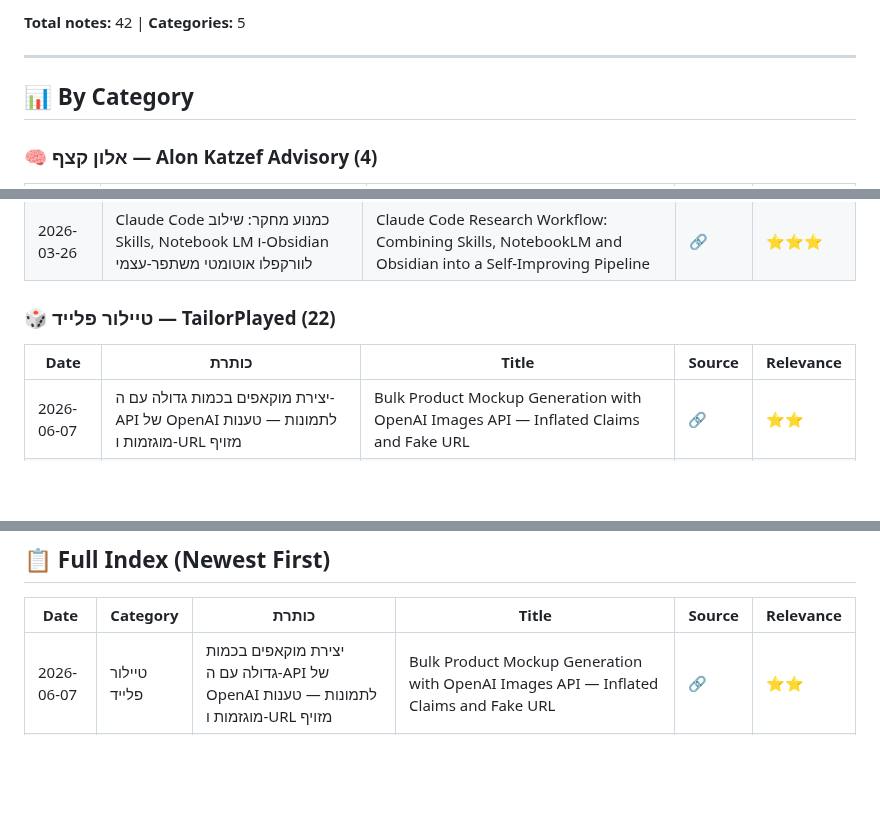
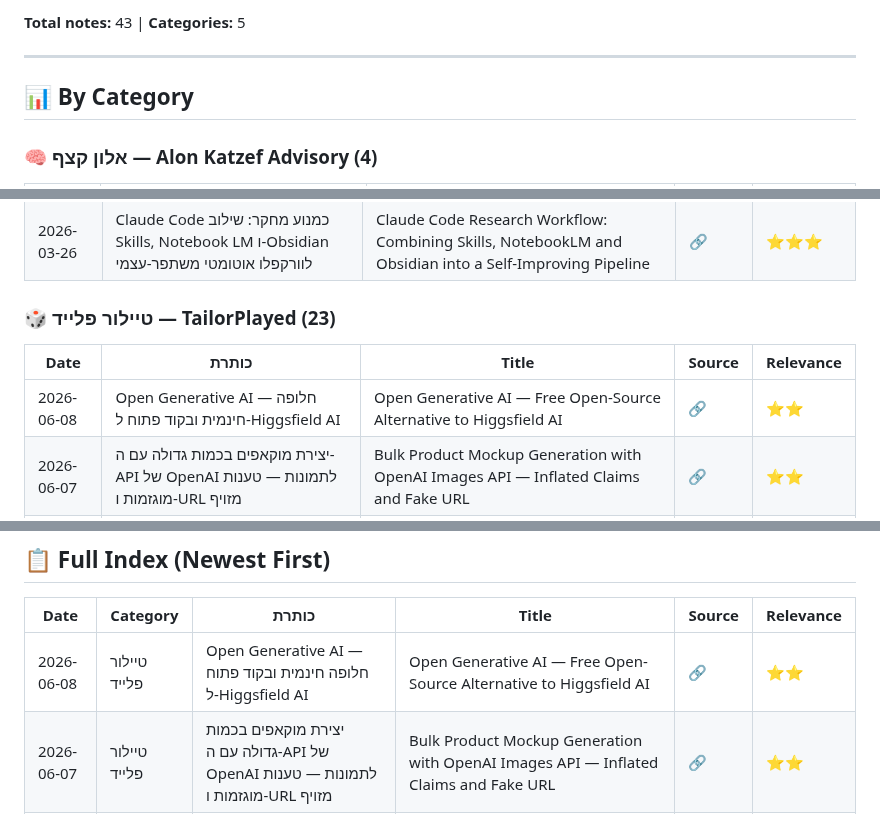
Before and after one commit to dartaryan/tiktok-knowledge, a Markdown page: README.md, 3 parts joined by grey strips. Rendered like a GitHub page; blank space fills up the shorter version.

Commit message:
✏️ Update: Update index

```diff
--- a/README.md
+++ b/README.md
@@ -5,5 +5,5 @@
 
-**Total notes:** 42 | **Categories:** 5
+**Total notes:** 43 | **Categories:** 5
 
 ---
 
@@ -27,10 +27,11 @@
 | 2026-05-09 | מסגרת 'מיפוי כוונות' לאוטומציה של תהליכי עבודה עם AI | Intent Mapping Framework for AI-Driven Workflow Automation | [🔗](https://vt.tiktok.com/ZS97uwx9G) | ⭐⭐⭐ |
 | 2026-03-26 | Claude Code כמנוע מחקר: שילוב Skills, Notebook LM ו-Obsidian לוורקפלו אוטומטי משתפר-עצמי | Claude Code Research Workflow: Combining Skills, NotebookLM and Obsidian into a Self-Improving Pipeline | [🔗](https://vt.tiktok.com/ZSumoAT6M/) | ⭐⭐⭐ |
 
-### 🎲 טיילור פלייד — TailorPlayed (22)
+### 🎲 טיילור פלייד — TailorPlayed (23)
 
 | Date | כותרת | Title | Source | Relevance |
 |------|-------|-------|--------|-----------|
+| 2026-06-08 | Open Generative AI — חלופה חינמית ובקוד פתוח ל-Higgsfield AI | Open Generative AI — Free Open-Source Alternative to Higgsfield AI | [🔗](https://www.instagram.com/reel/DXZlhjFjz7v/?igsh=MzZ0YzgxMHBoYThq) | ⭐⭐ |
 | 2026-06-07 | יצירת מוקאפים בכמות גדולה עם ה-API של OpenAI לתמונות — טענות מוגזמות ו-URL מזויף | Bulk Product Mockup Generation with OpenAI Images API — Inflated Claims and Fake URL | [🔗](https://www.instagram.com/reel/DZIn50hvsu4/?igsh=MTZ0cnM4YTZoMzc5aw==) | ⭐⭐ |
 | 2026-06-06 | שיווק מסתורין: איך פיקסאר השתמשה במעריצות טיילור סוויפט לקמפיין ויראלי עצמאי | Mystery Marketing: How Pixar Turned Taylor Swift Fandom Into a Self-Spreading Campaign | [🔗](https://www.instagram.com/reel/DZNf7abuGYh/) | ⭐⭐ |
 | 2026-05-24 | עקביות דמויות ב-AI: נעילת פנים, פרופורציות ו-Continuity Pipelines | AI Character Consistency: Face Lock, Body Proportions, and Continuity Pipelines for Multi-Scene Generation | [🔗](https://www.instagram.com/reel/DYTelGfyWaO/?igsh=MXRuMmQ5cjN4enVrdA==) | ⭐⭐⭐ |
@@ -83,6 +84,7 @@
 
 | Date | Category | כותרת | Title | Source | Relevance |
 |------|----------|-------|-------|--------|-----------|
+| 2026-06-08 | טיילור פלייד | Open Generative AI — חלופה חינמית ובקוד פתוח ל-Higgsfield AI | Open Generative AI — Free Open-Source Alternative to Higgsfield AI | [🔗](https://www.instagram.com/reel/DXZlhjFjz7v/?igsh=MzZ0YzgxMHBoYThq) | ⭐⭐ |
 | 2026-06-07 | טיילור פלייד | יצירת מוקאפים בכמות גדולה עם ה-API של OpenAI לתמונות — טענות מוגזמות ו-URL מזויף | Bulk Product Mockup Generation with OpenAI Images API — Inflated Claims and Fake URL | [🔗](https://www.instagram.com/reel/DZIn50hvsu4/?igsh=MTZ0cnM4YTZoMzc5aw==) | ⭐⭐ |
 | 2026-06-06 | שלהבת | 5 מיומנויות לשימוש ב-Claude — תוכן עם תמלול פגום | Top 5 Claude AI Skills — Garbled Transcript | [🔗](https://www.instagram.com/reel/DZPpN76PDkG/?igsh=ODFxeXZmcW9kbm5w) | ⭐ |
 | 2026-06-06 | טיילור פלייד | שיווק מסתורין: איך פיקסאר השתמשה במעריצות טיילור סוויפט לקמפיין ויראלי עצמאי | Mystery Marketing: How Pixar Turned Taylor Swift Fandom Into a Self-Spreading Campaign | [🔗](https://www.instagram.com/reel/DZNf7abuGYh/) | ⭐⭐ |
```
Also changed, not shown: other parts of README.md (+1 -1 lines).
